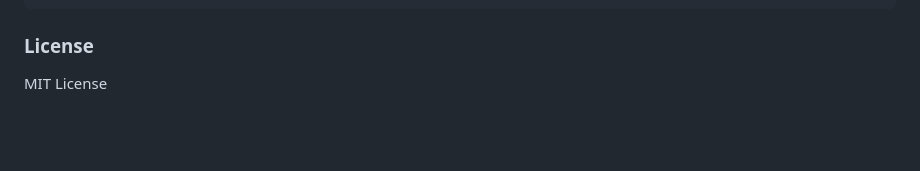
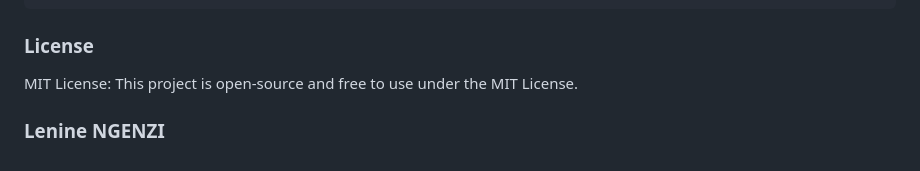
Before and after one commit to Lenineng/Summative-Project, a Markdown page: README.md, the part around the change. GitHub-like rendering; blank space fills up the shorter version.

```diff
--- a/README.md
+++ b/README.md
@@ -228,4 +228,6 @@ Summative-Project/
 
 ### License
 
-MIT License
+MIT License: This project is open-source and free to use under the MIT License.
+
+### Lenine NGENZI
```
